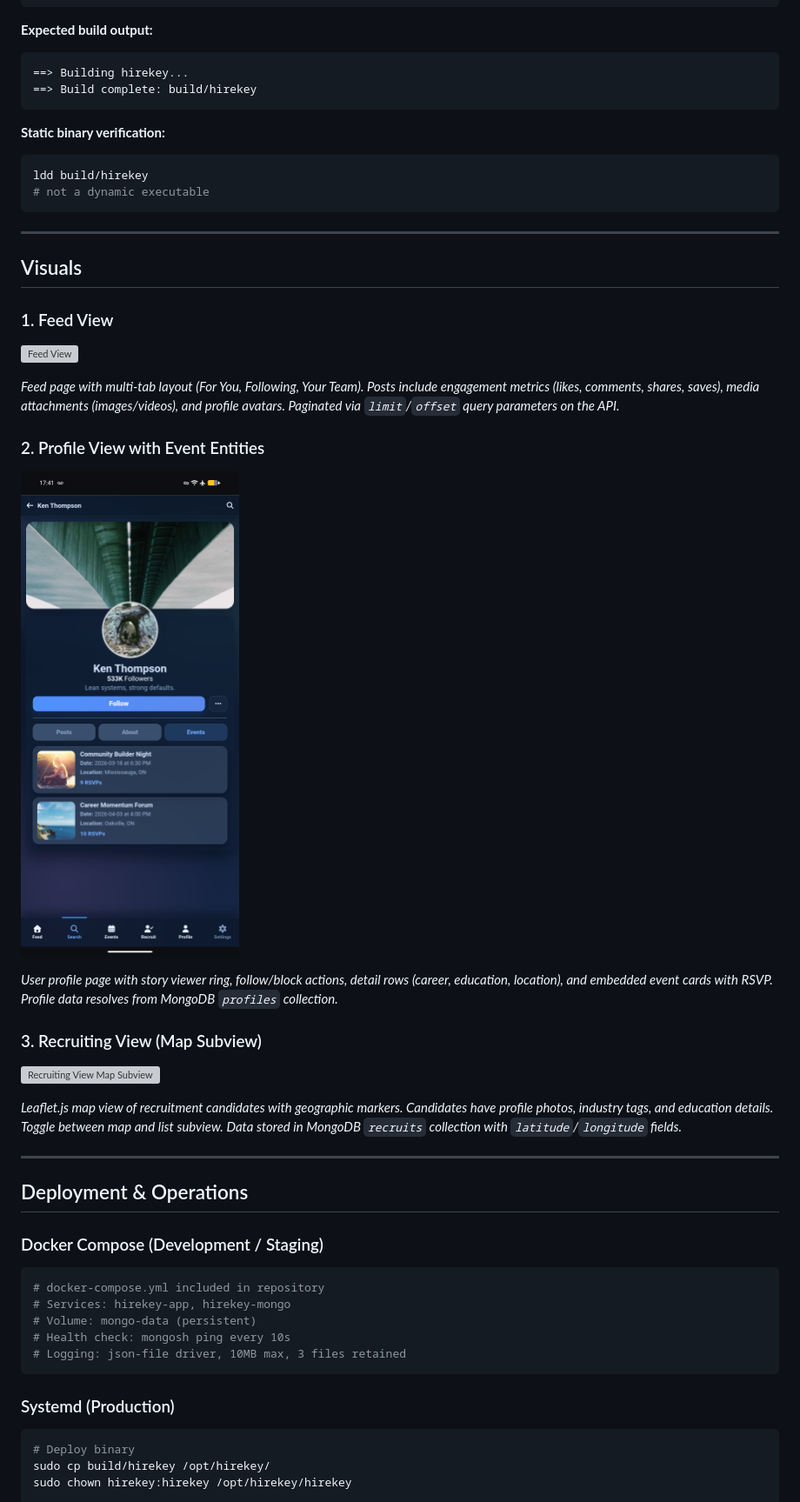
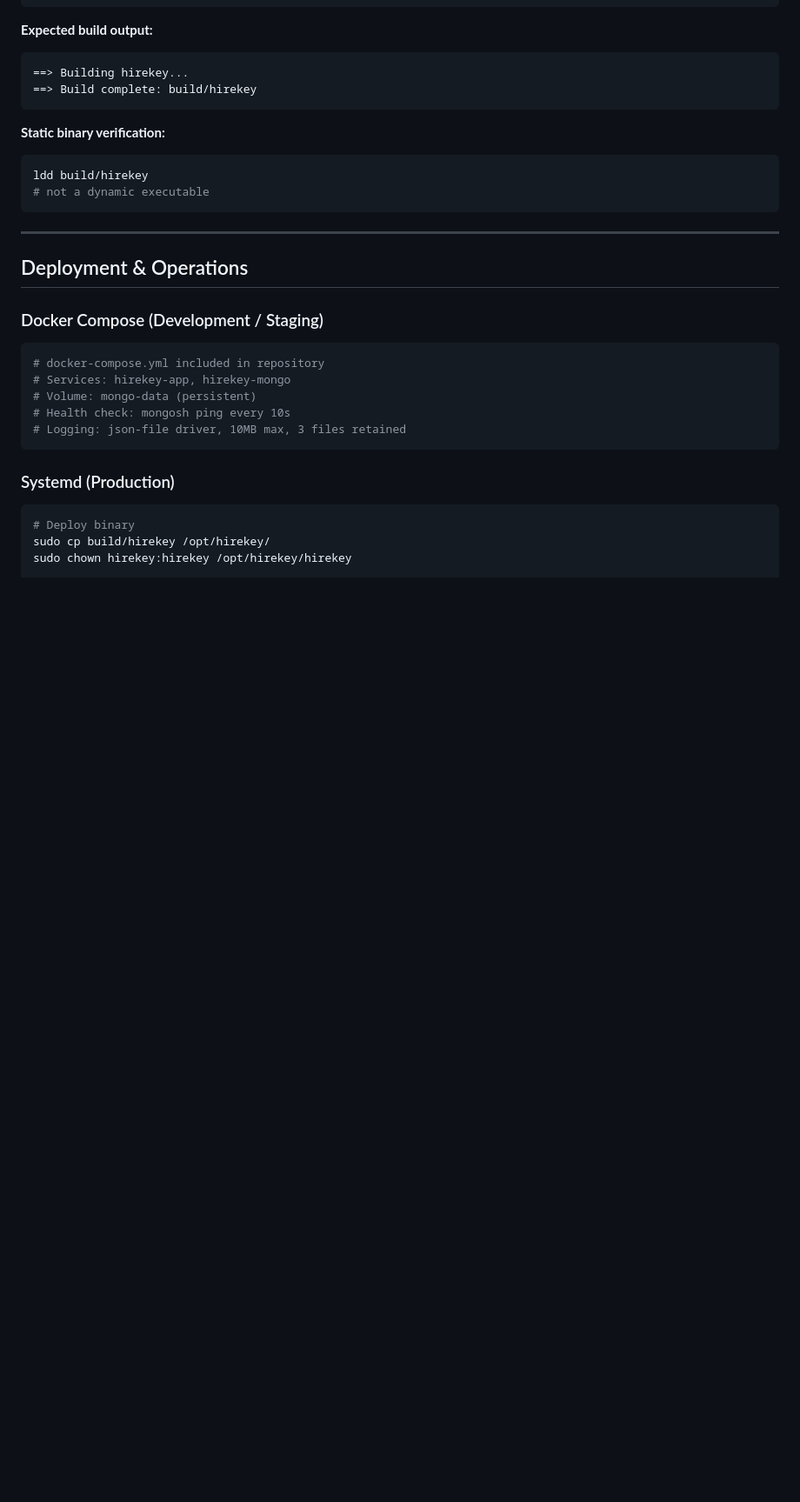
Before and after one commit to justin025/hirekey, a Markdown page: README.md, the part around one of its changes. Shown at 87% size. Drawn GitHub-style; pictures changed too: screenshots/profile_view_with_event_entities.png; blank space fills up the shorter version; grey boxes are pictures that could not be loaded.

Commit message:
cleanup readme formatting

````diff
--- a/README.md
+++ b/README.md
@@ -130,28 +136,6 @@ docker compose build --no-cache
 ldd build/hirekey
 # not a dynamic executable
 ```
-
----
-
-## Visuals
-
-### 1. Feed View
-
-![Feed View](screenshots/feed_view.png)
-
-*Feed page with multi-tab layout (For You, Following, Your Team). Posts include engagement metrics (likes, comments, shares, saves), media attachments (images/videos), and profile avatars. Paginated via `limit`/`offset` query parameters on the API.*
-
-### 2. Profile View with Event Entities
-
-![Profile View with Event Entities](screenshots/profile_view_with_event_entities.png)
-
-*User profile page with story viewer ring, follow/block actions, detail rows (career, education, location), and embedded event cards with RSVP. Profile data resolves from MongoDB `profiles` collection.*
-
-### 3. Recruiting View (Map Subview)
-
-![Recruiting View Map Subview](screenshots/recruiting_view_map_subview.png)
-
-*Leaflet.js map view of recruitment candidates with geographic markers. Candidates have profile photos, industry tags, and education details. Toggle between map and list subview. Data stored in MongoDB `recruits` collection with `latitude`/`longitude` fields.*
 
 ---
 
````
Also changed, not shown: other parts of README.md (+11 -7 lines), 4 other files.
